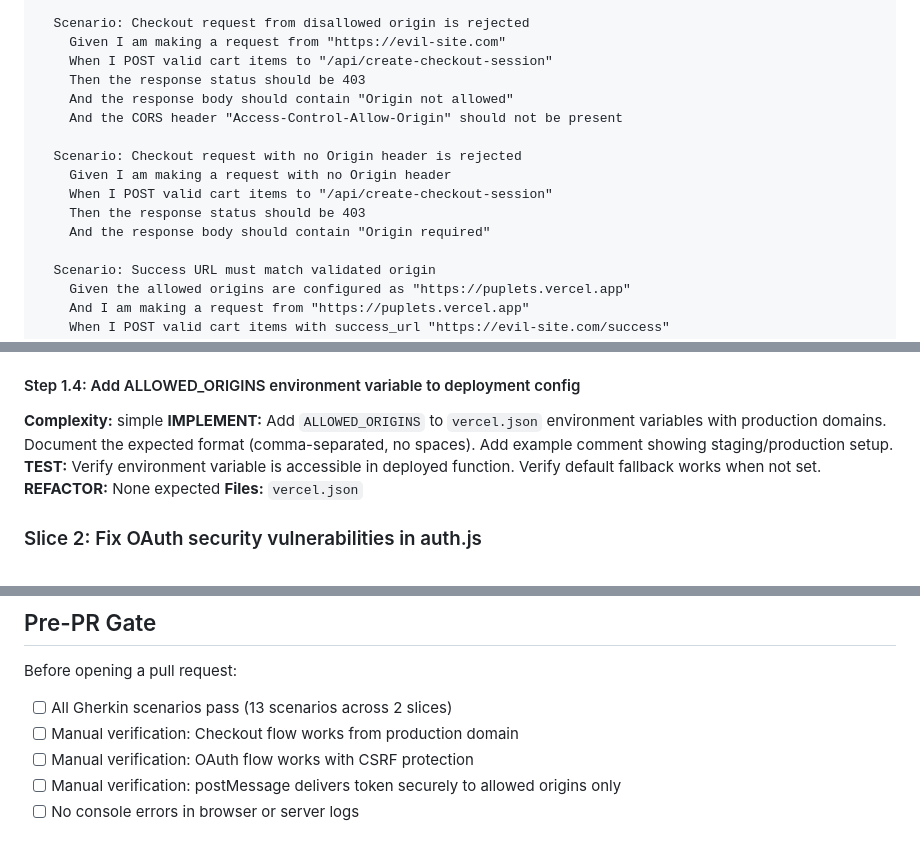
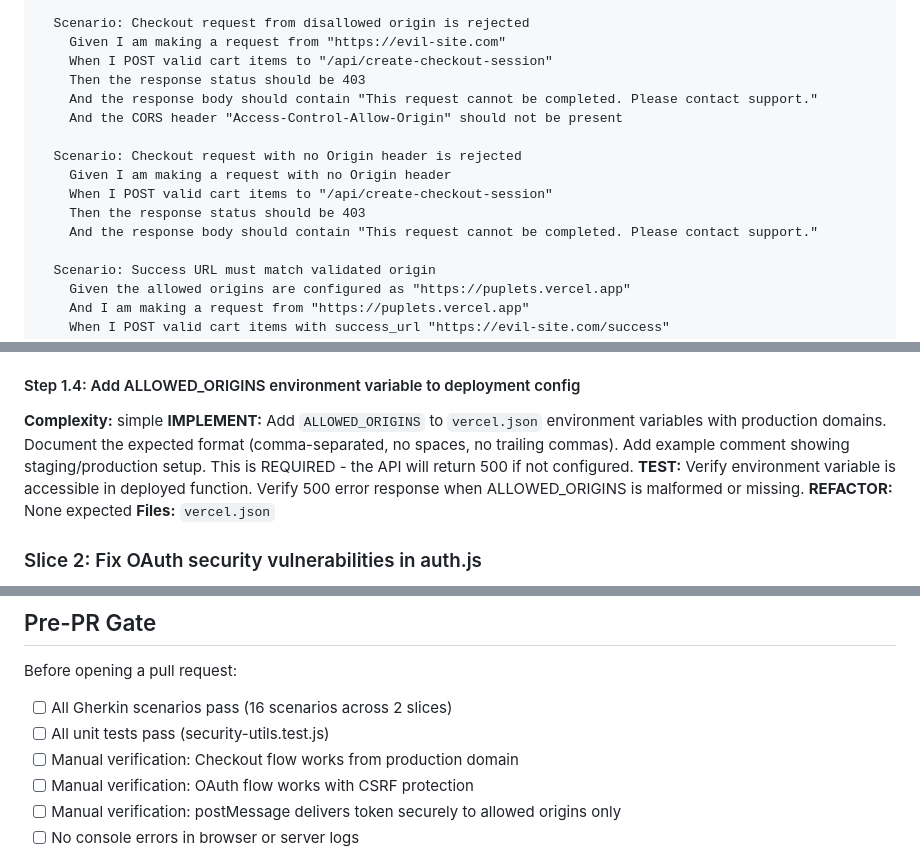
Before and after one commit to mnkdog/puplets, a Markdown page: plans/fix-api-security-vulnerabilities.md, 3 parts joined by grey strips. Rendered like a GitHub page.

```diff
--- a/plans/fix-api-security-vulnerabilities.md
+++ b/plans/fix-api-security-vulnerabilities.md
@@ -78,14 +78,14 @@ Feature: Secure Checkout API CORS and Origin Validation
     Given I am making a request from "https://evil-site.com"
     When I POST valid cart items to "/api/create-checkout-session"
     Then the response status should be 403
-    And the response body should contain "Origin not allowed"
+    And the response body should contain "This request cannot be completed. Please contact support."
     And the CORS header "Access-Control-Allow-Origin" should not be present
 
   Scenario: Checkout request with no Origin header is rejected
     Given I am making a request with no Origin header
     When I POST valid cart items to "/api/create-checkout-session"
     Then the response status should be 403
-    And the response body should contain "Origin required"
+    And the response body should contain "This request cannot be completed. Please contact support."
 
   Scenario: Success URL must match validated origin
     Given the allowed origins are configured as "https://puplets.vercel.app"
@@ -151,8 +177,8 @@ Feature: Secure Checkout API CORS and Origin Validation
 #### Step 1.4: Add ALLOWED_ORIGINS environment variable to deployment config
 
 **Complexity:** simple
-**IMPLEMENT:** Add `ALLOWED_ORIGINS` to `vercel.json` environment variables with production domains. Document the expected format (comma-separated, no spaces). Add example comment showing staging/production setup.
-**TEST:** Verify environment variable is accessible in deployed function. Verify default fallback works when not set.
+**IMPLEMENT:** Add `ALLOWED_ORIGINS` to `vercel.json` environment variables with production domains. Document the expected format (comma-separated, no spaces, no trailing commas). Add example comment showing staging/production setup. This is REQUIRED - the API will return 500 if not configured.
+**TEST:** Verify environment variable is accessible in deployed function. Verify 500 error response when ALLOWED_ORIGINS is malformed or missing.
 **REFACTOR:** None expected
 **Files:** `vercel.json`
 
@@ -289,7 +315,8 @@ graph TD
 ## Pre-PR Gate
 
 Before opening a pull request:
-- [ ] All Gherkin scenarios pass (13 scenarios across 2 slices)
+- [ ] All Gherkin scenarios pass (16 scenarios across 2 slices)
+- [ ] All unit tests pass (security-utils.test.js)
 - [ ] Manual verification: Checkout flow works from production domain
 - [ ] Manual verification: OAuth flow works with CSRF protection
 - [ ] Manual verification: postMessage delivers token securely to allowed origins only
```
Also changed, not shown: other parts of plans/fix-api-security-vulnerabilities.md (+53 -27 lines).
